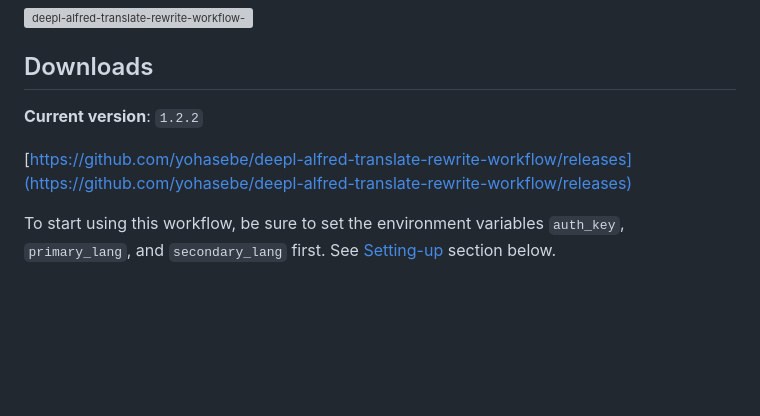
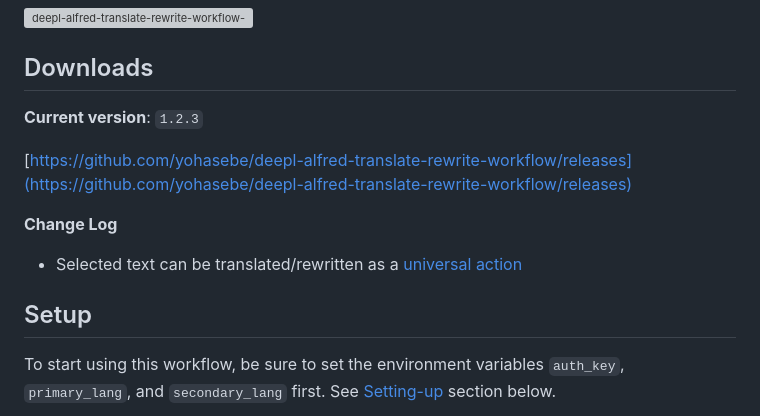
Before and after one commit to yohasebe/deepl-alfred-translate-rewrite-workflow, a Markdown page: README.md, the part around the change printed below. GitHub-like rendering; blank space fills up the shorter version; grey boxes are pictures that could not be loaded.

```diff
--- a/README.md
+++ b/README.md
@@ -6,9 +6,15 @@ This is an [Alfred workflow](https://www.alfredapp.com/workflows/) to help you t
 
 ## Downloads
 
-**Current version**: `1.2.2`
+**Current version**: `1.2.3`
 
 [https://github.com/yohasebe/deepl-alfred-translate-rewrite-workflow/releases](https://github.com/yohasebe/deepl-alfred-translate-rewrite-workflow/releases)
+
+**Change Log**
+
+- Selected text can be translated/rewritten as a [universal action](https://www.alfredapp.com/universal-actions/)
+
+## Setup
 
 To start using this workflow, be sure to set the environment variables `auth_key`, `primary_lang`, and `secondary_lang` first. See [Setting-up](#setting-up) section below.
 
```
Also changed, not shown: other parts of README.md (+13 -3 lines), images/setup-03.png (added), images/setup-04.png (added), 1 other file.
